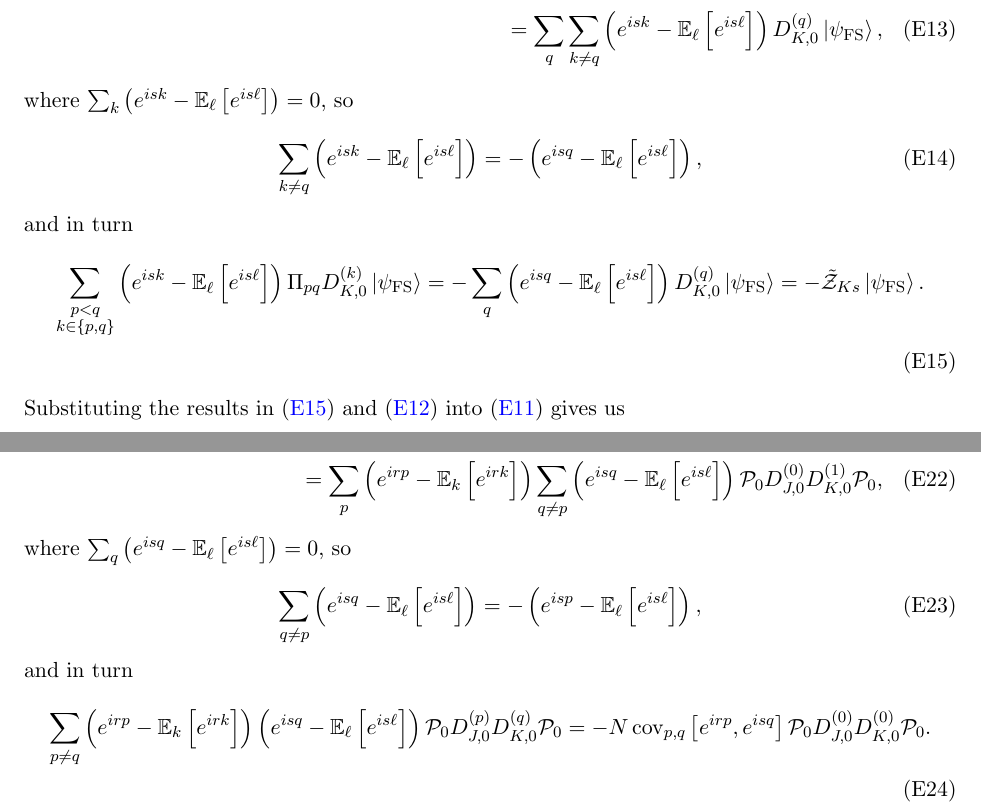
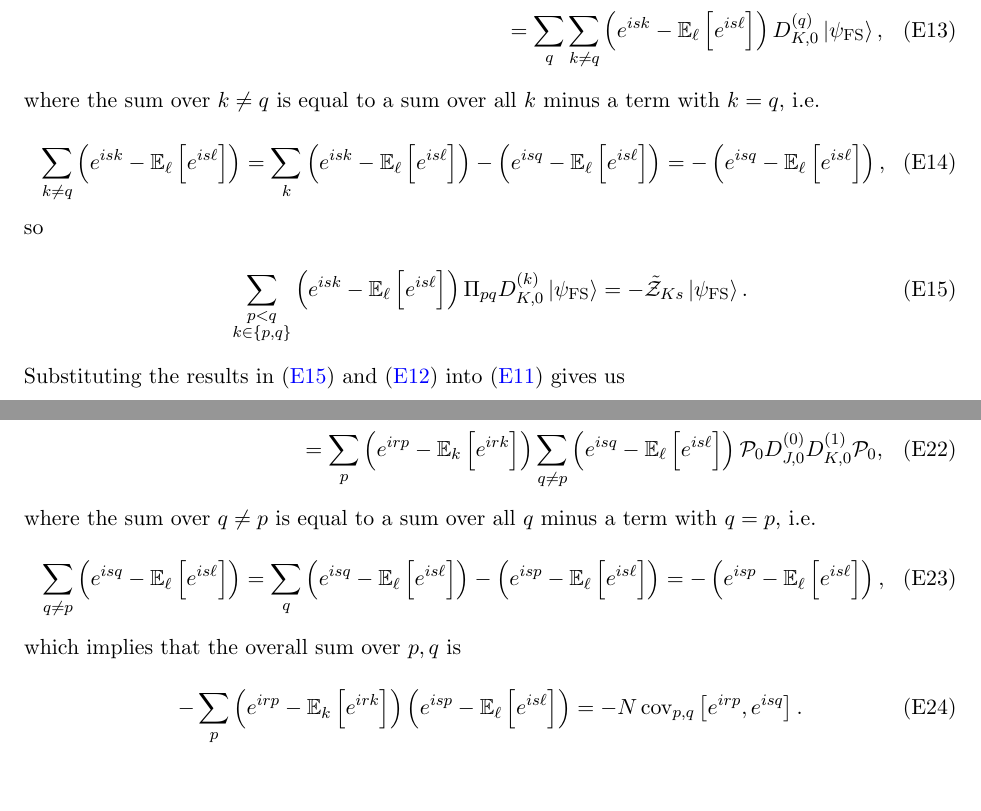
Before and after one commit to perlinm/rey_research, a LaTeX paper (collective_sun/multilevel_spin_notes.tex): two parts of pages 18 and 19 of 23, joined at a grey line, cut so that both start at the same text, the shorter picture padded with empty space. Compiled offline with pdfLaTeX.

Commit message:
simplifying some derivations

```diff
--- a/collective_sun/multilevel_spin_notes.tex
+++ b/collective_sun/multilevel_spin_notes.tex
@@ -1245,18 +1245,19 @@ $\1=\Pi_{pq}^\dag \Pi_{pq}$ to expand
   = \sum_q \sum_{k\ne q} \p{e^{isk} - \EE_\ell\sp{e^{is\ell}}}
   D_{K,0}^{(q)} \ket{\psi_\FS},
 \end{multline}
-where $\sum_k \p{e^{isk} - \EE_\ell\sp{e^{is\ell}}} = 0$, so
+where the sum over $k\ne q$ is equal to a sum over all $k$ minus a
+term with $k=q$, i.e.
 \begin{align}
   \sum_{k\ne q} \p{e^{isk} - \EE_\ell\sp{e^{is\ell}}}
+  = \sum_k \p{e^{isk} - \EE_\ell\sp{e^{is\ell}}}
+  - \p{e^{isq} - \EE_\ell\sp{e^{is\ell}}}
   = - \p{e^{isq} - \EE_\ell\sp{e^{is\ell}}},
 \end{align}
-and in turn
+so
 \begin{align}
   \sum_{\substack{p<q\\k\in\set{p,q}}}
   \p{e^{isk} - \EE_\ell\sp{e^{is\ell}}}
   \Pi_{pq} D_{K,0}^{(k)} \ket{\psi_\FS}
-  = -\sum_q \p{e^{isq} - \EE_\ell\sp{e^{is\ell}}}
-  D_{K,0}^{(q)} \ket{\psi_\FS}
   = - \tilde\Z_{Ks} \ket{\psi_\FS}.
   \label{eq:Z_eig_in}
 \end{align}
@@ -1331,18 +1332,19 @@ quasi-momenta $p,q$.  Similarly, the $p\ne q$ terms in
   \sum_{q\ne p} \p{e^{isq}-\EE_\ell\sp{e^{is\ell}}}
   \P_0 D_{J,0}^{(0)} D_{K,0}^{(1)} \P_0,
 \end{multline}
-where $\sum_q \p{e^{isq}-\EE_\ell\sp{e^{is\ell}}} = 0$, so
+where the sum over $q\ne p$ is equal to a sum over all $q$ minus a
+term with $q=p$, i.e.
 \begin{align}
   \sum_{q\ne p} \p{e^{isq}-\EE_\ell\sp{e^{is\ell}}}
+  = \sum_q \p{e^{isq}-\EE_\ell\sp{e^{is\ell}}}
+  - \p{e^{isp}-\EE_\ell\sp{e^{is\ell}}}
   = - \p{e^{isp}-\EE_\ell\sp{e^{is\ell}}},
 \end{align}
-and in turn
-\begin{align}
-  \sum_{p\ne q} \p{e^{irp}-\EE_k\sp{e^{irk}}}
-  \p{e^{isq}-\EE_\ell\sp{e^{is\ell}}}
-  \P_0 D_{J,0}^{(p)} D_{K,0}^{(q)} \P_0
-  = - N \cov_{p,q}\sp{e^{irp},e^{isq}}
-  \P_0 D_{J,0}^{(0)} D_{K,0}^{(0)} \P_0.
+which implies that the overall sum over $p,q$ is
+\begin{align}
+  -\sum_p \p{e^{irp}-\EE_k\sp{e^{irk}}}
+  \p{e^{isp}-\EE_\ell\sp{e^{is\ell}}}
+  = - N \cov_{p,q}\sp{e^{irp},e^{isq}}.
 \end{align}
 Thus far, we have that
 \begin{align}
```
Also changed, not shown: collective_sun/multilevel_spin_notes.tex (18 more changed lines).
